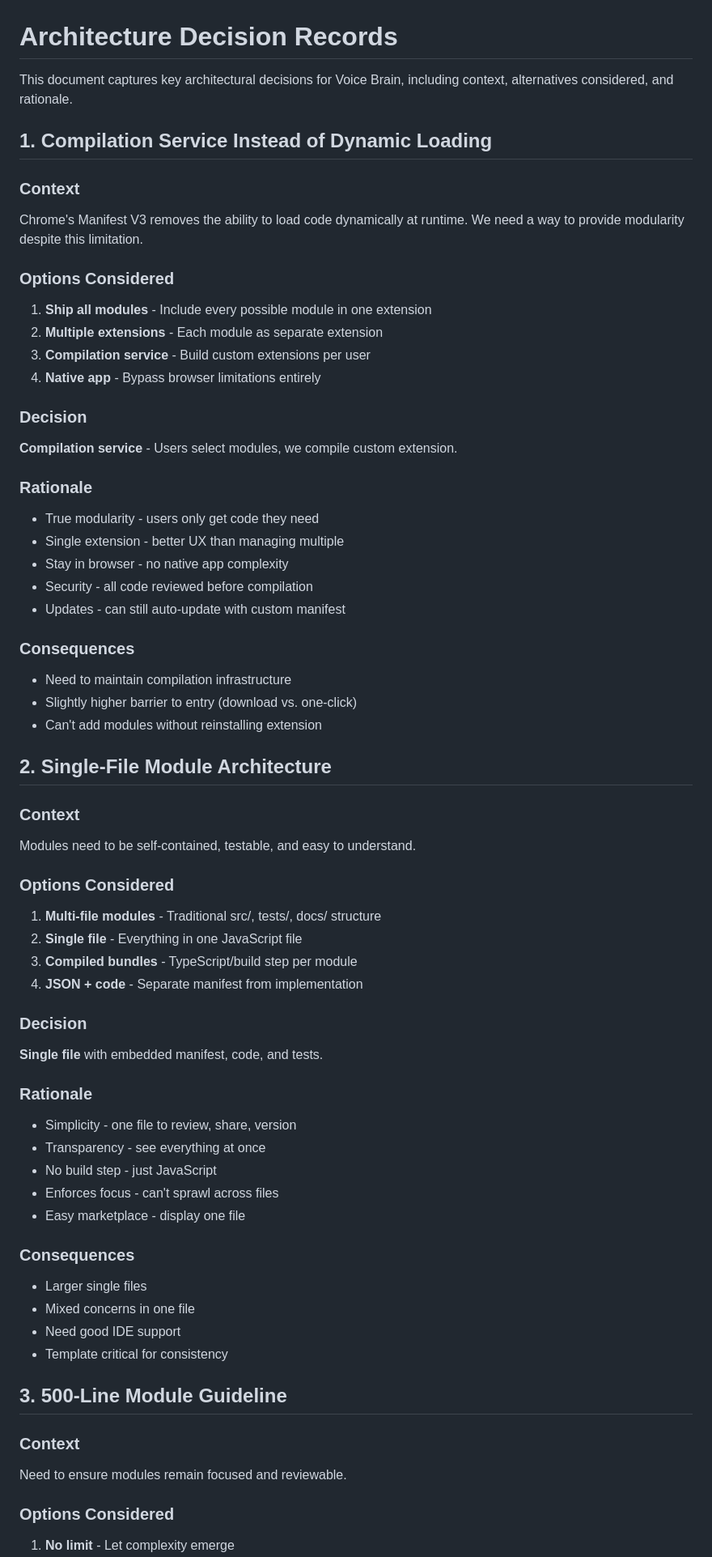
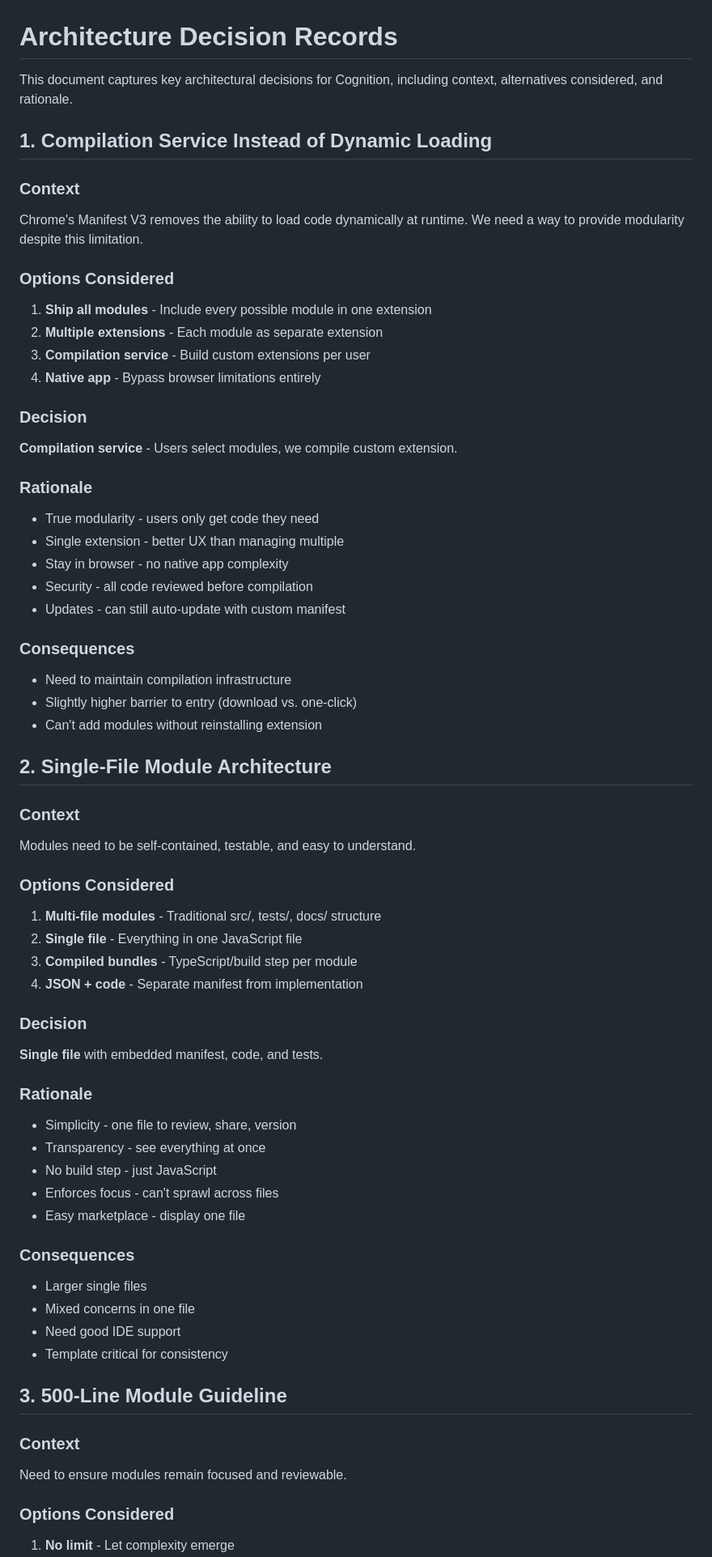
Before and after one commit to jjrasche/cognition-extension, a Markdown page: Decisions.md, the part around the change printed below. Shown: that part at 81% size. Drawn GitHub-style.

```diff
--- a/Decisions.md
+++ b/Decisions.md
@@ -1,65 +1,49 @@
 # Architecture Decision Records
-
-This document captures key architectural decisions for Voice Brain, including context, alternatives considered, and rationale.
-
+This document captures key architectural decisions for Cognition, including context, alternatives considered, and rationale.
 ## 1. Compilation Service Instead of Dynamic Loading
-
 ### Context
 Chrome's Manifest V3 removes the ability to load code dynamically at runtime. We need a way to provide modularity despite this limitation.
-
 ### Options Considered
 1. **Ship all modules** - Include every possible module in one extension
 2. **Multiple extensions** - Each module as separate extension
 3. **Compilation service** - Build custom extensions per user
 4. **Native app** - Bypass browser limitations entirely
-
 ### Decision
 **Compilation service** - Users select modules, we compile custom extension.
-
 ### Rationale
 - True modularity - users only get code they need
 - Single extension - better UX than managing multiple
 - Stay in browser - no native app complexity
 - Security - all code reviewed before compilation
 - Updates - can still auto-update with custom manifest
-
 ### Consequences
 - Need to maintain compilation infrastructure
 - Slightly higher barrier to entry (download vs. one-click)
 - Can't add modules without reinstalling extension
-
 ## 2. Single-File Module Architecture
-
 ### Context
 Modules need to be self-contained, testable, and easy to understand.
-
 ### Options Considered
 1. **Multi-file modules** - Traditional src/, tests/, docs/ structure
 2. **Single file** - Everything in one JavaScript file
 3. **Compiled bundles** - TypeScript/build step per module
 4. **JSON + code** - Separate manifest from implementation
-
 ### Decision
 **Single file** with embedded manifest, code, and tests.
-
 ### Rationale
 - Simplicity - one file to review, share, version
 - Transparency - see everything at once
 - No build step - just JavaScript
 - Enforces focus - can't sprawl across files
 - Easy marketplace - display one file
-
 ### Consequences
 - Larger single files
 - Mixed concerns in one file
 - Need good IDE support
 - Template critical for consistency
-
 ## 3. 500-Line Module Guideline
-
 ### Context
 Need to ensure modules remain focused and reviewable.
-
 ### Options Considered
 1. **No limit** - Let complexity emerge
 2. **Strict 500 limit** - Hard enforcement
```
Also changed, not shown: other parts of Decisions.md (+0 -48 lines), ReadMe.md (+1 -33 lines).
